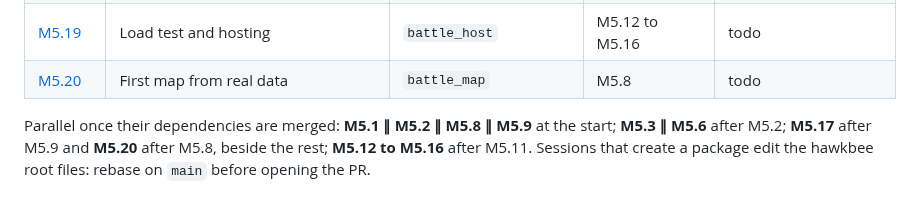
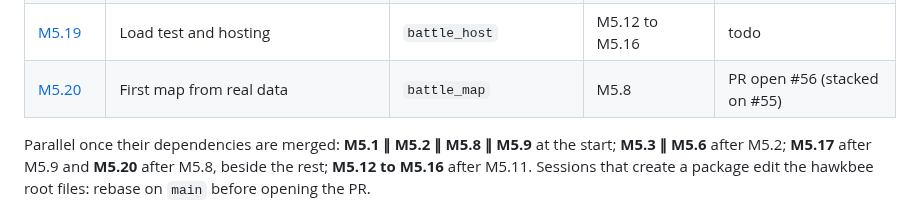
Before and after one commit to hawkbee1/hawkbee, a Markdown page: docs/battle_team/README.md, the part around the change. Drawn GitHub-style.

Commit message:
docs(battle_team): M5.20 session log and status

```diff
--- a/docs/battle_team/README.md
+++ b/docs/battle_team/README.md
@@ -74,7 +74,7 @@ Milestone: `apps/battle_team/plan/milestones/m5-simulation-host.md`. Sessions M5
 | [M5.17](sessions/m5-17-statistics-and-medals.md) | Statistics and medals | `battle_stats` | M5.9 | PR open #54 (stacked on #53) |
 | [M5.18](sessions/m5-18-appwrite-data-and-functions.md) | Appwrite data and functions around battles | `backend`, `hawkbee_schema` | M5.7, M5.13 | PR open #55 (stacked on #54) |
 | [M5.19](sessions/m5-19-load-test-and-hosting.md) | Load test and hosting | `battle_host` | M5.12 to M5.16 | todo |
-| [M5.20](sessions/m5-20-first-map-from-real-data.md) | First map from real data | `battle_map` | M5.8 | todo |
+| [M5.20](sessions/m5-20-first-map-from-real-data.md) | First map from real data | `battle_map` | M5.8 | PR open #56 (stacked on #55) |
 
 Parallel once their dependencies are merged: **M5.1 ∥ M5.2 ∥ M5.8 ∥ M5.9** at the start; **M5.3 ∥ M5.6** after M5.2; **M5.17** after M5.9 and **M5.20** after M5.8, beside the rest; **M5.12 to M5.16** after M5.11. Sessions that create a package edit the hawkbee root files: rebase on `main` before opening the PR.
 
```
Also changed, not shown: 1 other file.
